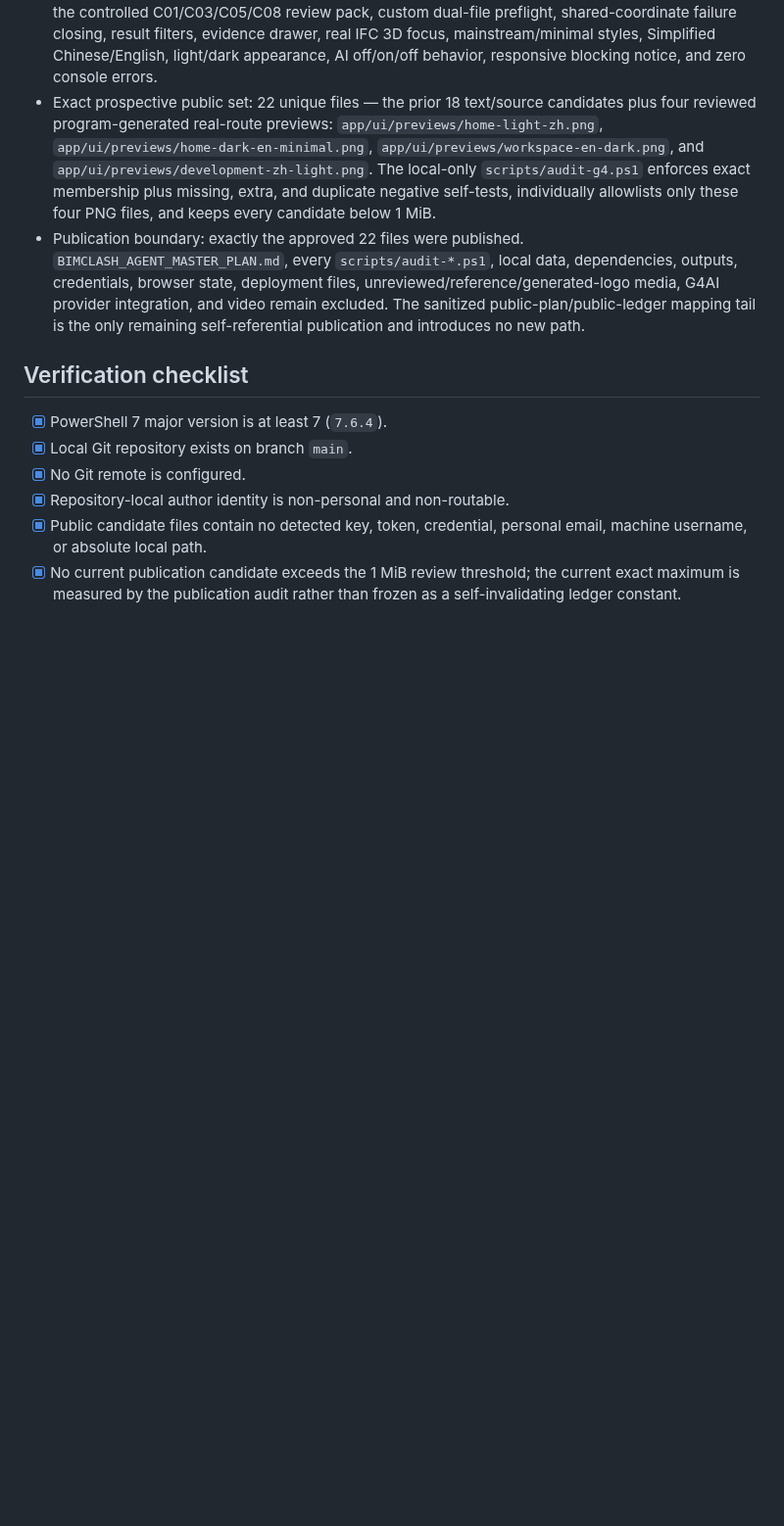
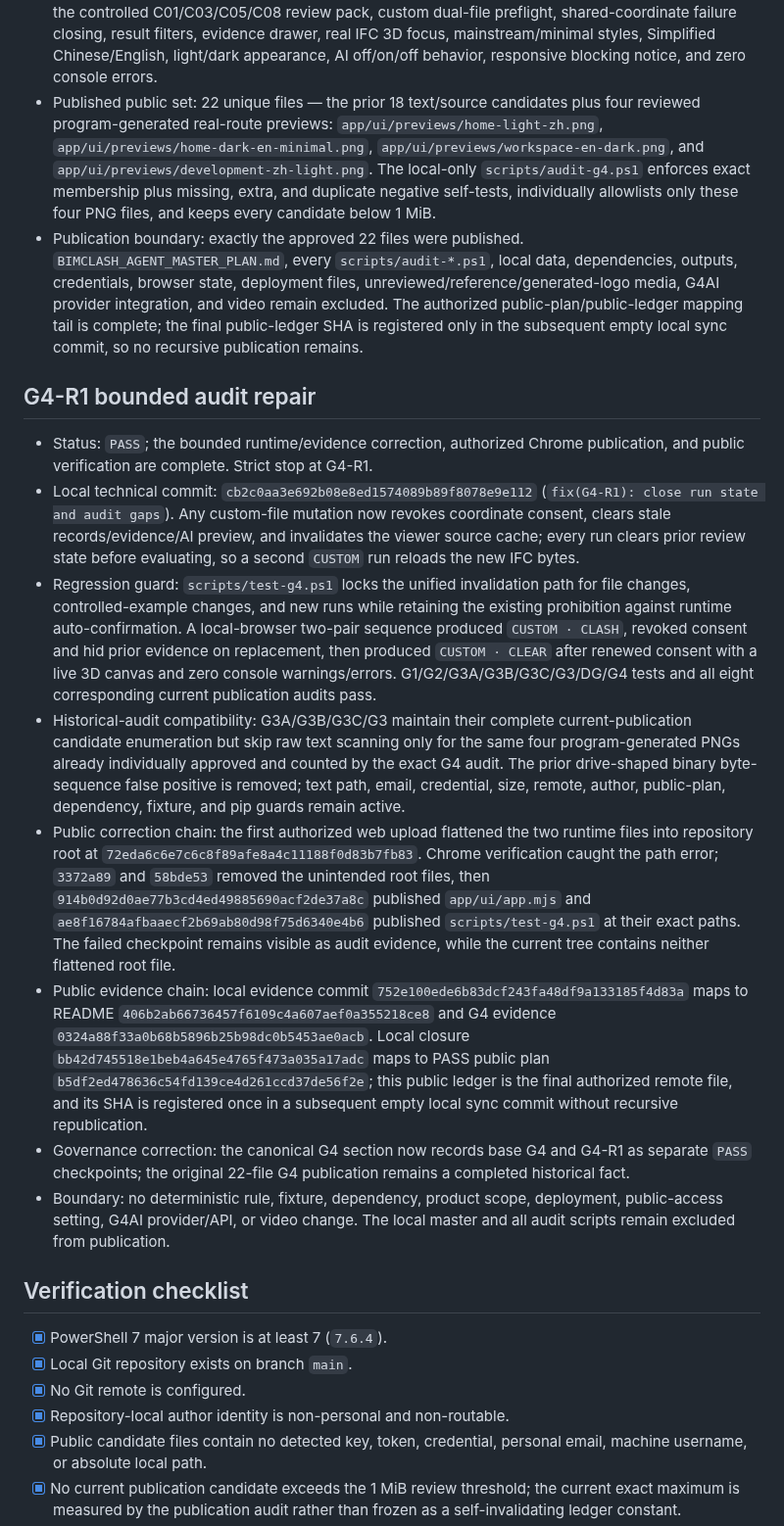
Before and after one commit to delongwangshu49-hub/ifc-clashtrace, a Markdown page: PROGRESS_SYNC.md, the part around the change. Shown at 98% size. GitHub-like rendering; blank space fills up the shorter version.

Commit message:
G4-R1 PASS public ledger | local 331dade
Publish the verified public-plan mapping and final strict-stop ledger.

```diff
--- a/PROGRESS_SYNC.md
+++ b/PROGRESS_SYNC.md
@@ -121,8 +121,19 @@ Chrome verification confirmed the repository remained `Public`; the 11 exact com
 - Publication completion: after reviewing the exact 22-file/seven-group plan, the user granted one collective Chrome authorization for those groups and the public-plan/public-ledger mapping tail. Chrome uploaded the seven groups as `07a89385 → 301bbe5e → 89c9592e → 71d4b20e → d1351d74 → 15cf3796 → a0d9f080`; exact parent links, titles, file scopes, the 22-file tree, `main`, `Public` visibility, and exclusion of the local master/all audit scripts passed web verification. The root-group chooser timed out once before any file was staged; after the user confirmed Chrome file access remained enabled, the visible chooser completed the same approved six-file group without duplication.
 - Authorized implementation scope: base G4 only. The three-page site implements the approved DG R4/DG-R1 contract, deterministic browser checks, real IFC geometry review, bilingual and appearance preferences, and an AI interpretation switch that defaults off and exposes only an unsent field preview. It contains no provider/API integration, deployment configuration, public-access change, or video work.
 - Local validation: `scripts/test-g4.ps1`, updated `scripts/test-dg.ps1`, G3 regression, local offline route smoke tests, JavaScript syntax checks, and Chrome interaction checks pass. Chrome covered the controlled C01/C03/C05/C08 review pack, custom dual-file preflight, shared-coordinate failure closing, result filters, evidence drawer, real IFC 3D focus, mainstream/minimal styles, Simplified Chinese/English, light/dark appearance, AI off/on/off behavior, responsive blocking notice, and zero console errors.
-- Exact prospective public set: 22 unique files — the prior 18 text/source candidates plus four reviewed program-generated real-route previews: `app/ui/previews/home-light-zh.png`, `app/ui/previews/home-dark-en-minimal.png`, `app/ui/previews/workspace-en-dark.png`, and `app/ui/previews/development-zh-light.png`. The local-only `scripts/audit-g4.ps1` enforces exact membership plus missing, extra, and duplicate negative self-tests, individually allowlists only these four PNG files, and keeps every candidate below 1 MiB.
-- Publication boundary: exactly the approved 22 files were published. `BIMCLASH_AGENT_MASTER_PLAN.md`, every `scripts/audit-*.ps1`, local data, dependencies, outputs, credentials, browser state, deployment files, unreviewed/reference/generated-logo media, G4AI provider integration, and video remain excluded. The sanitized public-plan/public-ledger mapping tail is the only remaining self-referential publication and introduces no new path.
+- Published public set: 22 unique files — the prior 18 text/source candidates plus four reviewed program-generated real-route previews: `app/ui/previews/home-light-zh.png`, `app/ui/previews/home-dark-en-minimal.png`, `app/ui/previews/workspace-en-dark.png`, and `app/ui/previews/development-zh-light.png`. The local-only `scripts/audit-g4.ps1` enforces exact membership plus missing, extra, and duplicate negative self-tests, individually allowlists only these four PNG files, and keeps every candidate below 1 MiB.
+- Publication boundary: exactly the approved 22 files were published. `BIMCLASH_AGENT_MASTER_PLAN.md`, every `scripts/audit-*.ps1`, local data, dependencies, outputs, credentials, browser state, deployment files, unreviewed/reference/generated-logo media, G4AI provider integration, and video remain excluded. The authorized public-plan/public-ledger mapping tail is complete; the final public-ledger SHA is registered only in the subsequent empty local sync commit, so no recursive publication remains.
+
+## G4-R1 bounded audit repair
+
+- Status: `PASS`; the bounded runtime/evidence correction, authorized Chrome publication, and public verification are complete. Strict stop at G4-R1.
+- Local technical commit: `cb2c0aa3e692b08e8ed1574089b89f8078e9e112` (`fix(G4-R1): close run state and audit gaps`). Any custom-file mutation now revokes coordinate consent, clears stale records/evidence/AI preview, and invalidates the viewer source cache; every run clears prior review state before evaluating, so a second `CUSTOM` run reloads the new IFC bytes.
+- Regression guard: `scripts/test-g4.ps1` locks the unified invalidation path for file changes, controlled-example changes, and new runs while retaining the existing prohibition against runtime auto-confirmation. A local-browser two-pair sequence produced `CUSTOM · CLASH`, revoked consent and hid prior evidence on replacement, then produced `CUSTOM · CLEAR` after renewed consent with a live 3D canvas and zero console warnings/errors. G1/G2/G3A/G3B/G3C/G3/DG/G4 tests and all eight corresponding current publication audits pass.
+- Historical-audit compatibility: G3A/G3B/G3C/G3 maintain their complete current-publication candidate enumeration but skip raw text scanning only for the same four program-generated PNGs already individually approved and counted by the exact G4 audit. The prior drive-shaped binary byte-sequence false positive is removed; text path, email, credential, size, remote, author, public-plan, dependency, fixture, and pip guards remain active.
+- Public correction chain: the first authorized web upload flattened the two runtime files into repository root at `72eda6c6e7c6c8f89afe8a4c11188f0d83b7fb83`. Chrome verification caught the path error; `3372a89` and `58bde53` removed the unintended root files, then `914b0d92d0ae77b3cd4ed49885690acf2de37a8c` published `app/ui/app.mjs` and `ae8f16784afbaaecf2b69ab80d98f75d6340e4b6` published `scripts/test-g4.ps1` at their exact paths. The failed checkpoint remains visible as audit evidence, while the current tree contains neither flattened root file.
+- Public evidence chain: local evidence commit `752e100ede6b83dcf243fa48df9a133185f4d83a` maps to README `406b2ab66736457f6109c4a607aef0a355218ce8` and G4 evidence `0324a88f33a0b68b5896b25b98dc0b5453ae0acb`. Local closure `bb42d745518e1beb4a645e4765f473a035a17adc` maps to PASS public plan `b5df2ed478636c54fd139ce4d261ccd37de56f2e`; this public ledger is the final authorized remote file, and its SHA is registered once in a subsequent empty local sync commit without recursive republication.
+- Governance correction: the canonical G4 section now records base G4 and G4-R1 as separate `PASS` checkpoints; the original 22-file G4 publication remains a completed historical fact.
+- Boundary: no deterministic rule, fixture, dependency, product scope, deployment, public-access setting, G4AI provider/API, or video change. The local master and all audit scripts remain excluded from publication.
 
 ## Verification checklist
 
```
